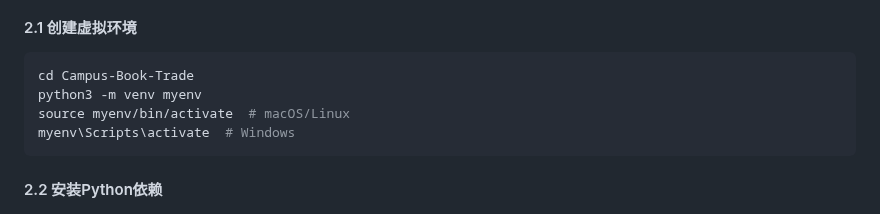
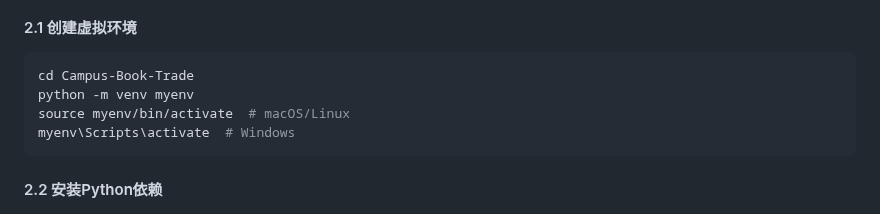
Before and after one commit to liuyuhan-313/Campus_Book_Trade, a Markdown page: Readme.md, the part around the change. GitHub-like rendering.

````diff
--- a/Readme.md
+++ b/Readme.md
@@ -60,7 +60,7 @@ cd miniprogram-6\ 5
 
 ```bash
 cd Campus-Book-Trade
-python3 -m venv myenv
+python -m venv myenv
 source myenv/bin/activate  # macOS/Linux
 myenv\Scripts\activate  # Windows
 ```
````
